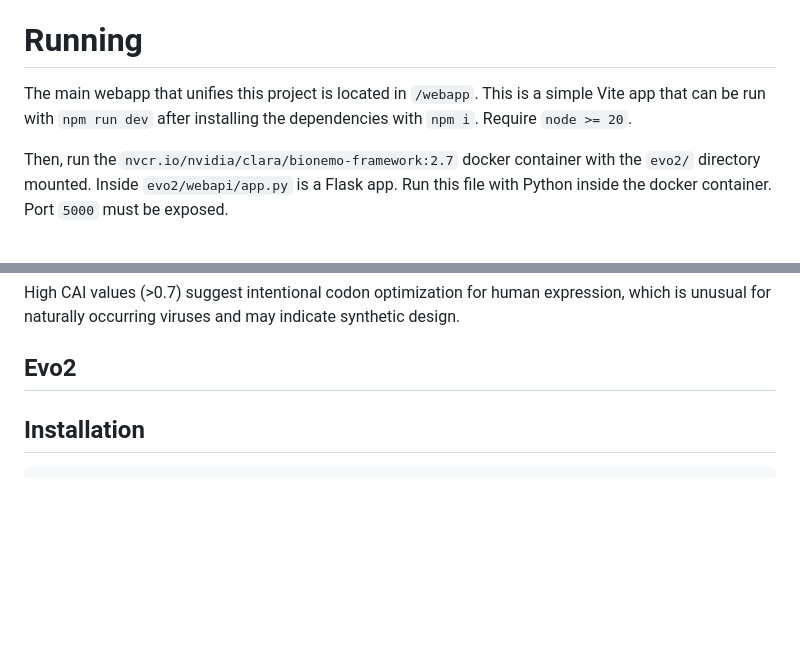
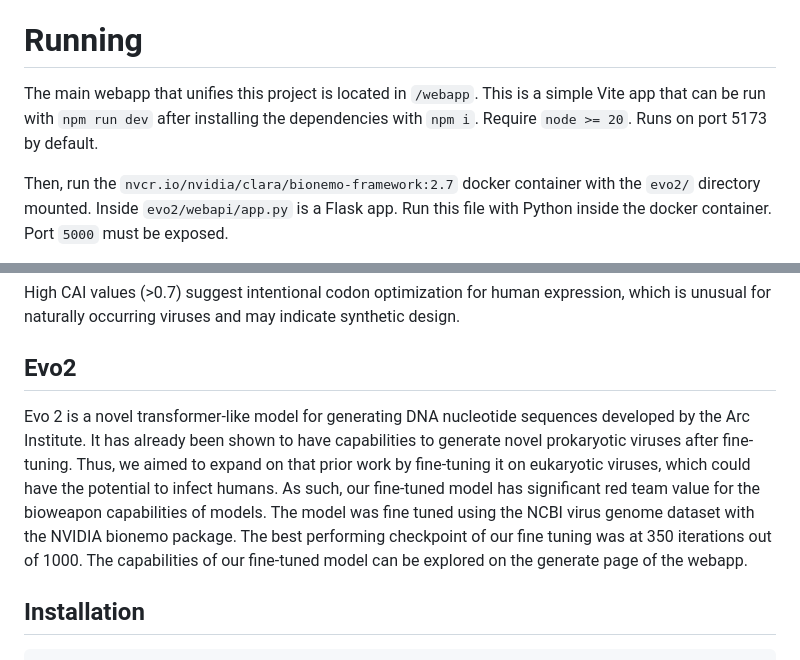
Before and after one commit to cyan-ding/evilevo, a Markdown page: README.md, 2 parts joined by grey strips. Rendered like a GitHub page; blank space fills up the shorter version.

Commit message:
chore: update readme

```diff
--- a/README.md
+++ b/README.md
@@ -14,7 +14,7 @@ This platform implements a multi-layer detection system that analyzes DNA sequen
 
 # Running
 
-The main webapp that unifies this project is located in `/webapp`. This is a simple Vite app that can be run with `npm run dev` after installing the dependencies with `npm i`. Require `node >= 20`.
+The main webapp that unifies this project is located in `/webapp`. This is a simple Vite app that can be run with `npm run dev` after installing the dependencies with `npm i`. Require `node >= 20`. Runs on port 5173 by default.
 
 Then, run the `nvcr.io/nvidia/clara/bionemo-framework:2.7` docker container with the `evo2/` directory mounted. Inside `evo2/webapi/app.py` is a Flask app. Run this file with Python inside the docker container. Port `5000` must be exposed.
 
@@ -77,6 +77,8 @@ The CAI is calculated as the geometric mean of relative adaptiveness (w) values:
 High CAI values (>0.7) suggest intentional codon optimization for human expression, which is unusual for naturally occurring viruses and may indicate synthetic design.
 
 ## Evo2
+
+Evo 2 is a novel transformer-like model for generating DNA nucleotide sequences developed by the Arc Institute. It has already been shown to have capabilities to generate novel prokaryotic viruses after fine-tuning. Thus, we aimed to expand on that prior work by fine-tuning it on eukaryotic viruses, which could have the potential to infect humans. As such, our fine-tuned model has significant red team value for the bioweapon capabilities of models. The model was fine tuned using the NCBI virus genome dataset with the NVIDIA bionemo package. The best performing checkpoint of our fine tuning was at 350 iterations out of 1000. The capabilities of our fine-tuned model can be explored on the generate page of the webapp.
 
 ## Installation
 
```
